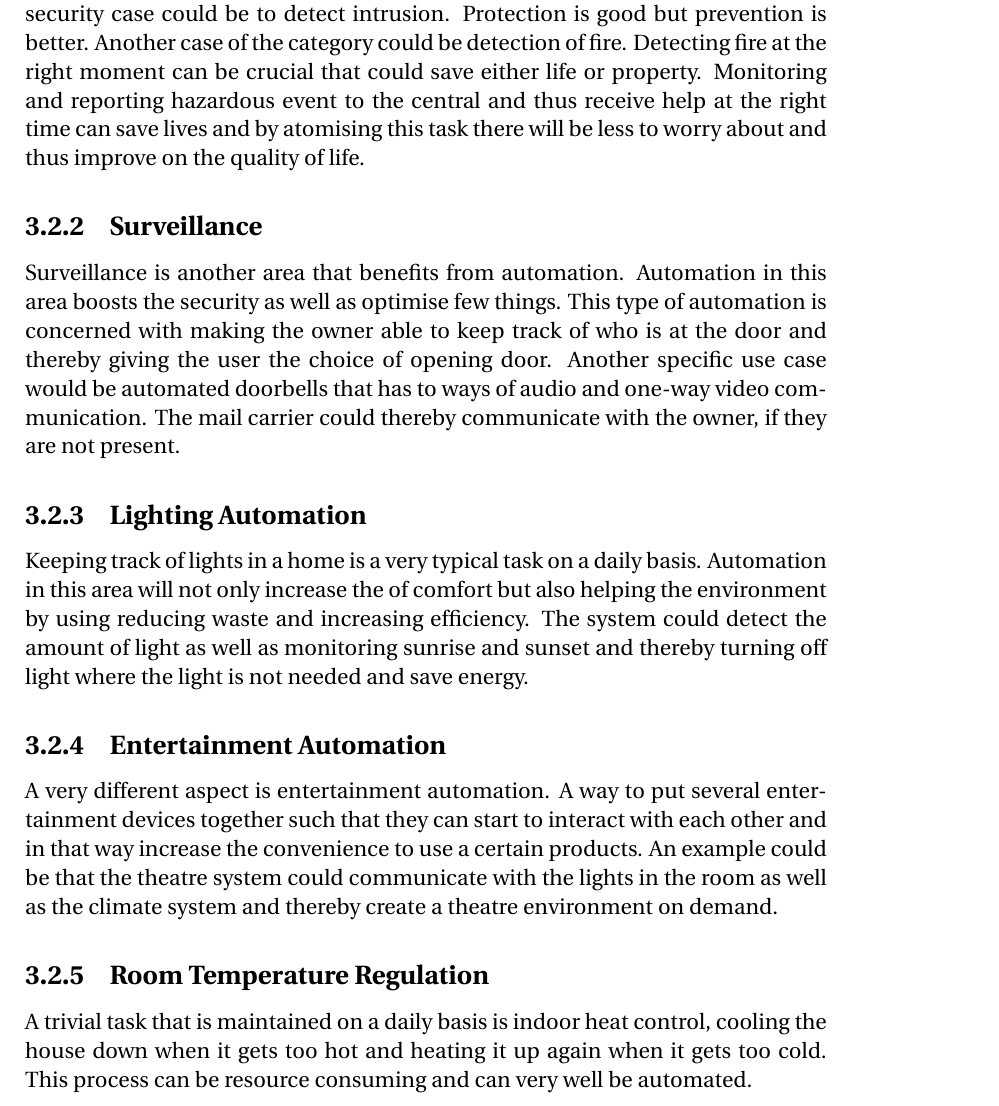
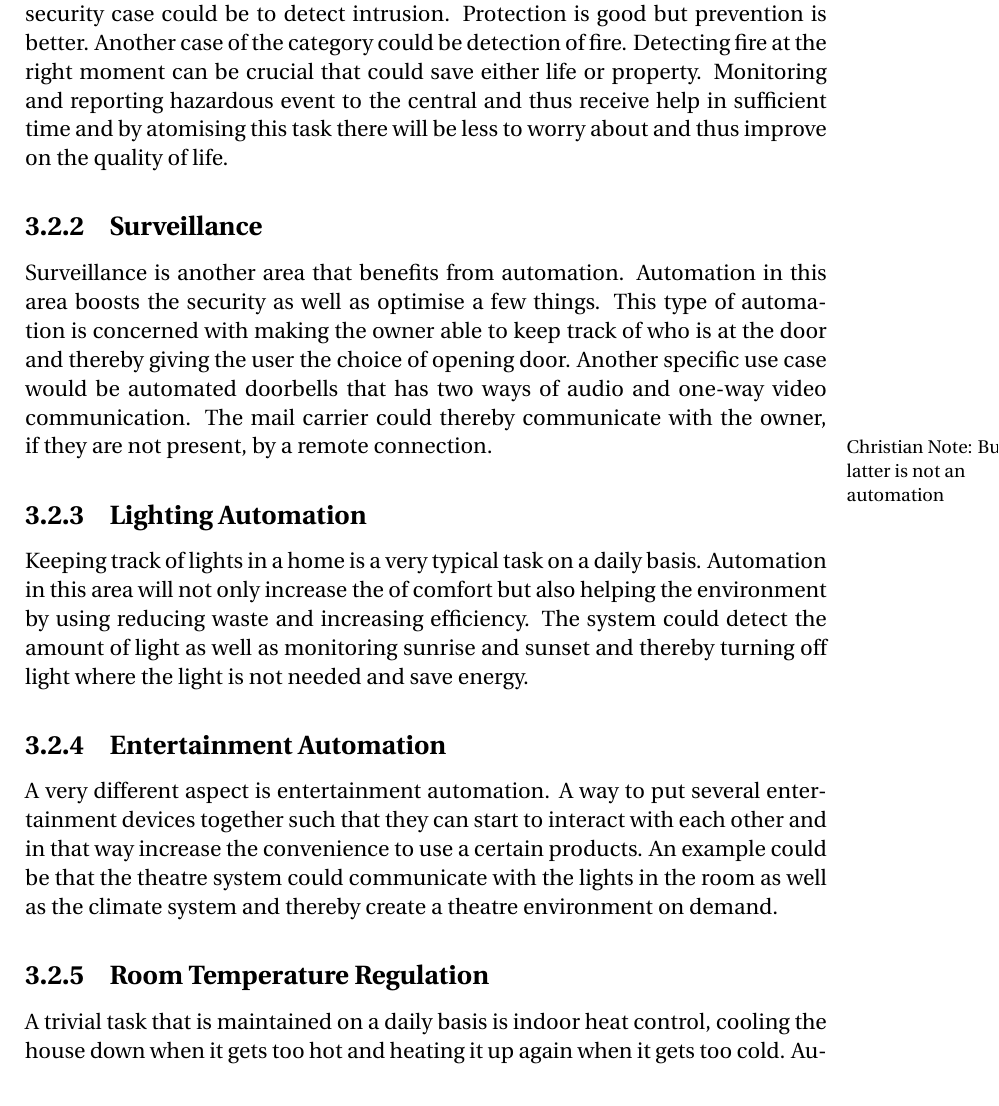
Before and after one commit to simonvandel/AHA, a LaTeX thesis (Report/master.tex, which reads Report/Analysis/SOTA/useCases.tex): part of page 13 of 22, cut so that both start at the same text. Compiled offline with pdfLaTeX.

Commit message:
changes to useCases

```diff
--- a/Report/Analysis/SOTA/useCases.tex
+++ b/Report/Analysis/SOTA/useCases.tex
@@ -14,11 +14,11 @@ In this section, some of the major use cases regarding smart home automation wil
 
 \subsection{Security}
 \label{sub:Security}
-The first and foremost use case of automation are security aspects. A case of such security case could be to detect intrusion. Protection is good but prevention is better. Another case of the category could be detection of fire. Detecting fire at the right moment can be crucial that could save either life or property. Monitoring and reporting hazardous event to the central and thus receive help at the right time can save lives and by atomising this task there will be less to worry about and thus improve on the quality of life.
+The first and foremost use case of automation are security aspects. A case of such security case could be to detect intrusion. Protection is good but prevention is better. Another case of the category could be detection of fire. Detecting fire at the right moment can be crucial that could save either life or property. Monitoring and reporting hazardous event to the central and thus receive help in sufficient time and by atomising this task there will be less to worry about and thus improve on the quality of life.
 
 \subsection{Surveillance}
 \label{sub:Surveillance}
-Surveillance is another area that benefits from automation. Automation in this area boosts the security as well as optimise few things. This type of automation is concerned with making the owner able to keep track of who is at the door and thereby giving the user the choice of opening door. Another specific use case would be automated doorbells that has to ways of audio and one-way video communication. The mail carrier could thereby communicate with the owner, if they are not present.
+Surveillance is another area that benefits from automation. Automation in this area boosts the security as well as optimise a few things. This type of automation is concerned with making the owner able to keep track of who is at the door and thereby giving the user the choice of opening door. Another specific use case would be automated doorbells that has two ways of audio and one-way video communication. The mail carrier could thereby communicate with the owner, if they are not present, by a remote connection. \chnote{But latter is not an automation}
 
 \subsection{Lighting Automation}
 \label{sub:Lighting Automation}
@@ -30,6 +30,4 @@ A very different aspect is entertainment automation. A way to put several entert
 
 \subsection{Room Temperature Regulation}
 \label{sub:Room Temperature Regulation}
-A trivial task that is maintained on a daily basis is indoor heat control, cooling the house down when it gets too hot and heating it up again when it gets too cold. This process can be resource consuming and can very well be automated.
-\\\\
-Automation of heat control inside the home can contribute to solve environmental issues by automatically and intelligently monitoring and regulating the room temperature. Monitoring environmental influences, such as the weather and users preferred temperature the task could be optimised to save energy and improve the life quality.  The further the waste reduction the more environmentally friendly the system gets.
+A trivial task that is maintained on a daily basis is indoor heat control, cooling the house down when it gets too hot and heating it up again when it gets too cold. Automation of heat control inside the home can contribute to solve environmental issues by automatically and intelligently monitoring and regulating the room temperature. Monitoring environmental influences, such as the weather and users preferred temperature the task could be optimised to save energy and improve the life quality.  The further the waste reduction the more environmentally friendly the system gets.
```
